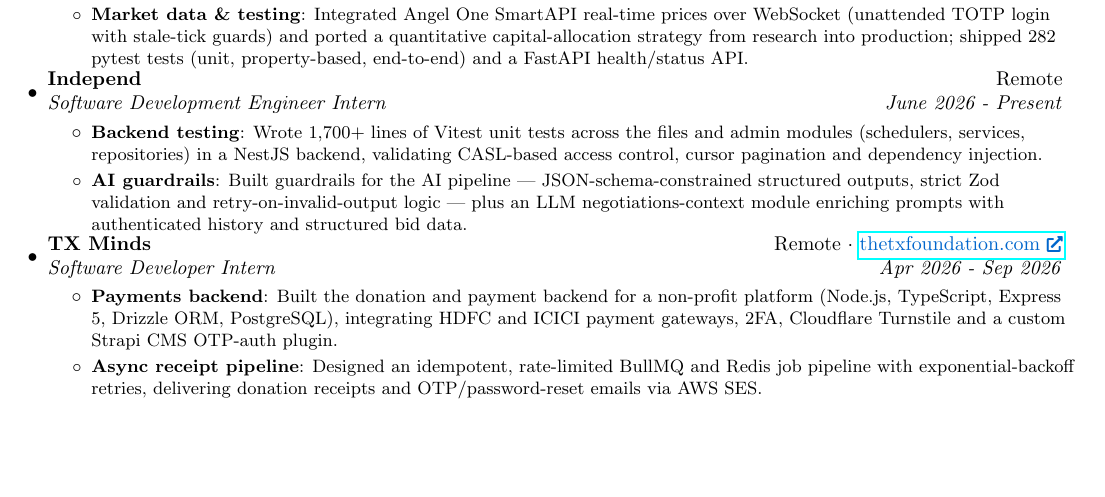
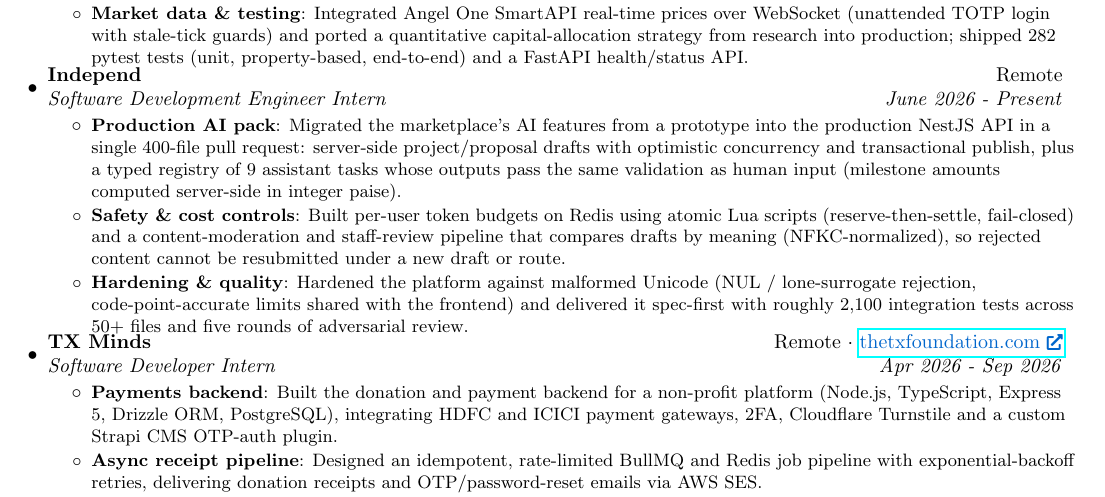
Before and after one commit to dakshcodez/resume, a LaTeX document (main.tex): part of the page, cut so that both start at the same text, the shorter picture padded with empty space. Compiled offline with pdfLaTeX.

Commit message:
feat: replace Independ bullets with Xlancr AI-pack migration work

```diff
--- a/main.tex
+++ b/main.tex
@@ -126,10 +126,12 @@
     \resumeSubheading{Independ}{Remote}
     {Software Development Engineer Intern}{June 2026 - Present}
     \resumeItemListStart
-        \resumeItem{Backend testing}
-          {Wrote 1,700+ lines of Vitest unit tests across the files and admin modules (schedulers, services, repositories) in a NestJS backend, validating CASL-based access control, cursor pagination and dependency injection.}
-        \resumeItem{AI guardrails}
-          {Built guardrails for the AI pipeline --- JSON-schema-constrained structured outputs, strict Zod validation and retry-on-invalid-output logic --- plus an LLM negotiations-context module enriching prompts with authenticated history and structured bid data.}
+        \resumeItem{Production AI pack}
+          {Migrated the marketplace's AI features from a prototype into the production NestJS API in a single 400-file pull request: server-side project/proposal drafts with optimistic concurrency and transactional publish, plus a typed registry of 9 assistant tasks whose outputs pass the same validation as human input (milestone amounts computed server-side in integer paise).}
+        \resumeItem{Safety \& cost controls}
+          {Built per-user token budgets on Redis using atomic Lua scripts (reserve-then-settle, fail-closed) and a content-moderation and staff-review pipeline that compares drafts by meaning (NFKC-normalized), so rejected content cannot be resubmitted under a new draft or route.}
+        \resumeItem{Hardening \& quality}
+          {Hardened the platform against malformed Unicode (NUL / lone-surrogate rejection, code-point-accurate limits shared with the frontend) and delivered it spec-first with roughly 2,100 integration tests across 50+ files and five rounds of adversarial review.}
       \resumeItemListEnd
 
 \vspace{-5pt}
```
Also changed, not shown: daksh-arora-resume.pdf.
